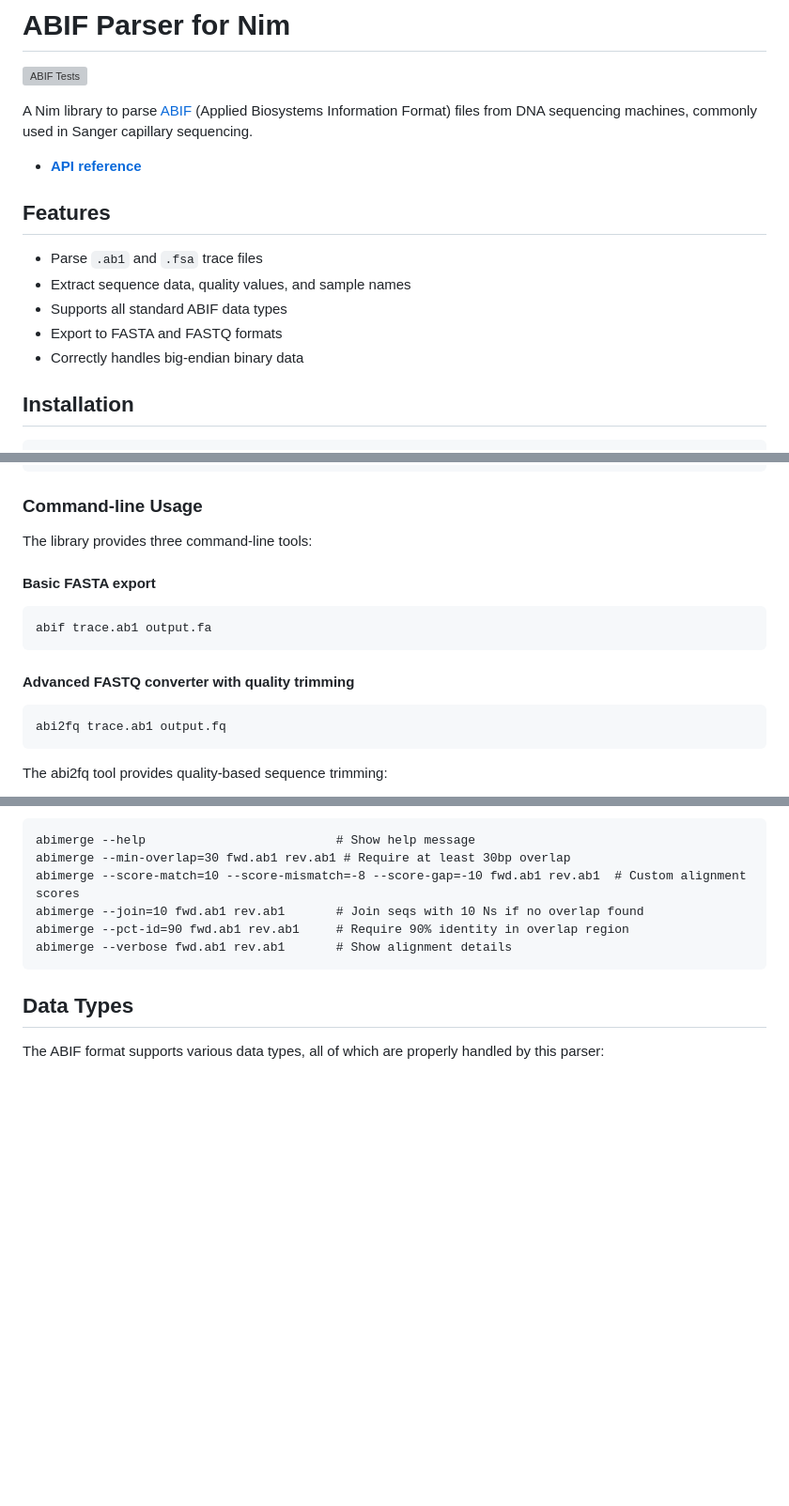
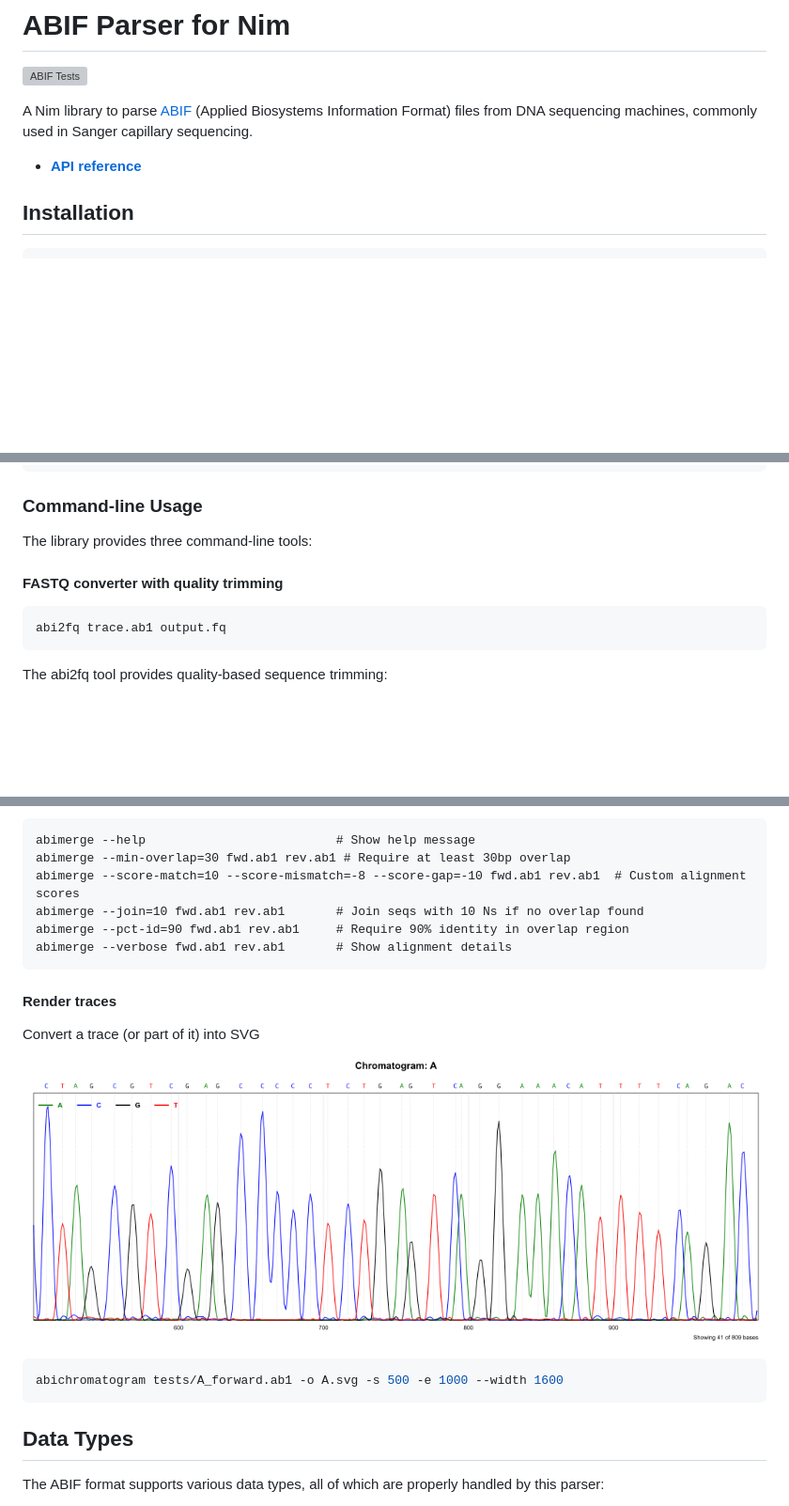
Before and after one commit to quadram-institute-bioscience/nim-abif, a Markdown page: README.md, 3 parts joined by grey strips. Shown: that part at 94% size. Drawn GitHub-style; blank space fills up the shorter version; grey boxes are pictures that could not be loaded.

Commit message:
add rendered trace

````diff
--- a/README.md
+++ b/README.md
@@ -9,13 +9,7 @@ files from DNA sequencing machines, commonly used in Sanger capillary sequencing
 
 - [**API reference**](https://quadram-institute-bioscience.github.io/nim-abif/)
 
-## Features
 
-- Parse `.ab1` and `.fsa` trace files
-- Extract sequence data, quality values, and sample names
-- Supports all standard ABIF data types
-- Export to FASTA and FASTQ formats
-- Correctly handles big-endian binary data
 
 ## Installation
 
@@ -69,13 +63,9 @@ let rawData = trace.getData("DATA1")  # Raw channel data
 
 The library provides three command-line tools:
 
-#### Basic FASTA export
 
-```
-abif trace.ab1 output.fa
-```
 
-#### Advanced FASTQ converter with quality trimming
+#### FASTQ converter with quality trimming
 
 ```
 abi2fq trace.ab1 output.fq
@@ -106,6 +96,16 @@ abimerge --score-match=10 --score-mismatch=-8 --score-gap=-10 fwd.ab1 rev.ab1  #
 abimerge --join=10 fwd.ab1 rev.ab1       # Join seqs with 10 Ns if no overlap found
 abimerge --pct-id=90 fwd.ab1 rev.ab1     # Require 90% identity in overlap region
 abimerge --verbose fwd.ab1 rev.ab1       # Show alignment details
+```
+
+#### Render traces
+
+Convert a trace (or part of it) into SVG
+
+![rendered chromas](docs/chromas.png)
+
+```bash
+abichromatogram tests/A_forward.ab1 -o A.svg -s 500 -e 1000 --width 1600
 ```
 
 ## Data Types
````
